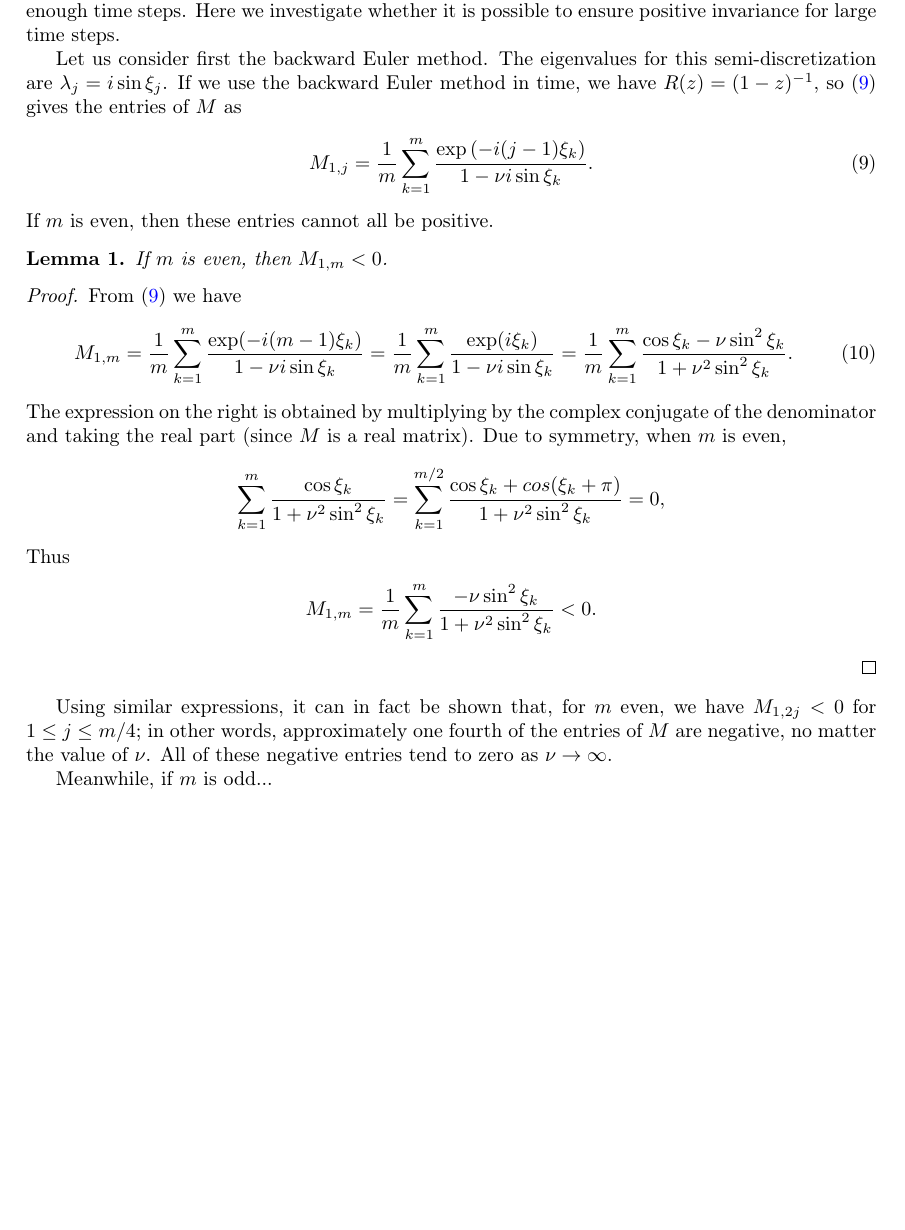
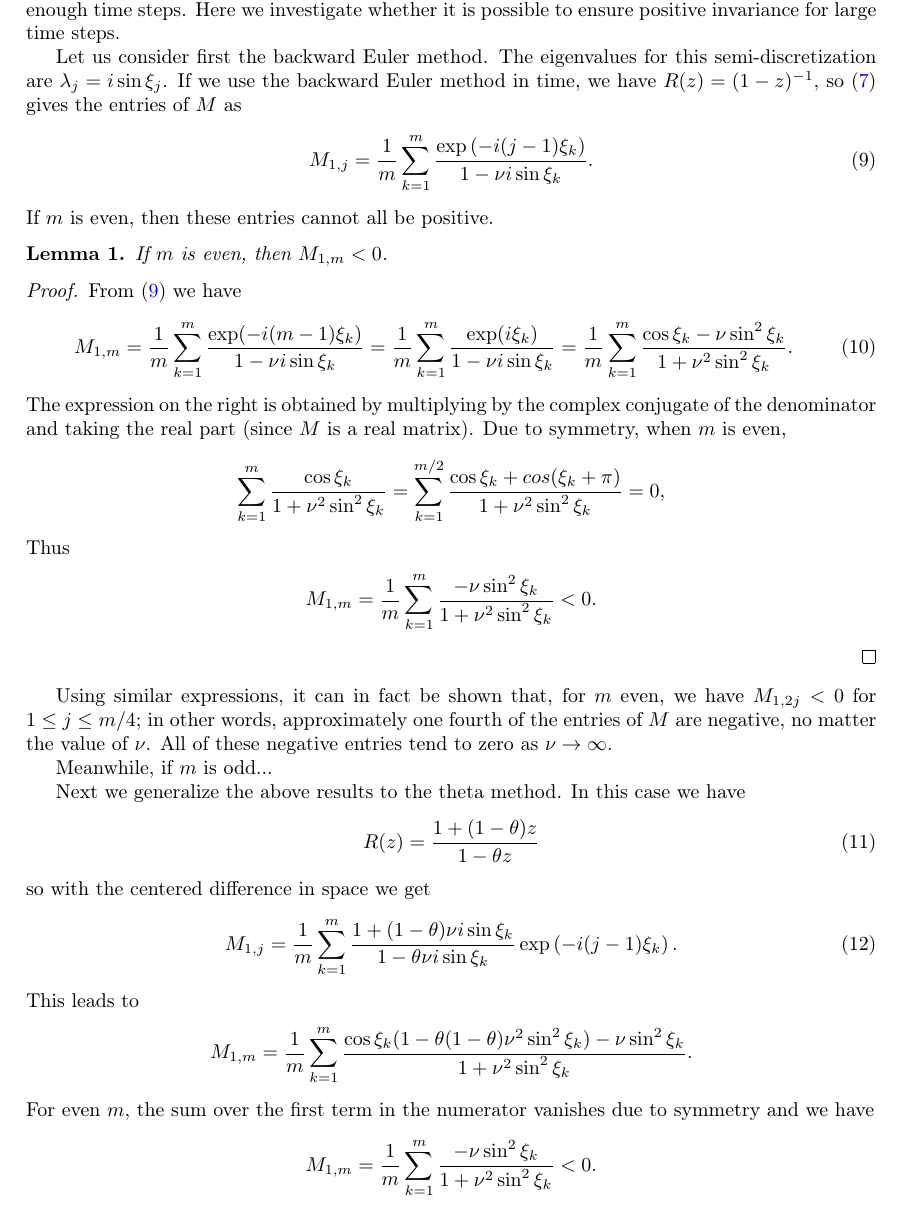
Before and after one commit to ketch/implicit-advection-positivity, a LaTeX document (positivity.tex): part of page 2 of 2 before the commit and part of page 2 of 3 after it, cut so that both start at the same text, the shorter picture padded with empty space. Compiled offline with pdfLaTeX.

Commit message:
Add result for theta method.

```diff
--- a/positivity.tex
+++ b/positivity.tex
@@ -92,7 +92,7 @@ it is possible to ensure positive invariance for large time steps.
 Let us consider first the backward Euler method.
 The eigenvalues for this semi-discretization are $\lambda_j = i\sin\xi_j$.
 If we use the backward Euler method in time, we have $R(z) = (1-z)^{-1}$, so
-\eqref{firstrow} gives the entries of $M$ as
+\eqref{M-entries} gives the entries of $M$ as
 \begin{align} \label{firstrow}
     M_{1,j} & = \frac{1}{m} \sum_{k=1}^m \frac{\exp\left(-i(j-1)\xi_k\right)}{1-\nu i \sin\xi_k}.
 \end{align}
@@ -126,6 +126,24 @@ negative entries tend to zero as $\nu \to \infty$.
 
 Meanwhile, if $m$ is odd...
 
+
+Next we generalize the above results to the theta method.  In this case we have
+\begin{align}
+    R(z) & = \frac{1+(1-\theta)z}{1-\theta z}
+\end{align}
+so with the centered difference in space we get
+\begin{align} \label{firstrow-theta}
+    M_{1,j} & = \frac{1}{m} \sum_{k=1}^m \frac{1+(1-\theta)\nu i\sin\xi_k}{1-\theta\nu i \sin\xi_k}\exp\left(-i(j-1)\xi_k\right).
+\end{align}
+This leads to
+\begin{align*}
+    M_{1,m} & = \frac{1}{m} \sum_{k=1}^m \frac{\cos\xi_k(1-\theta(1-\theta)\nu^2\sin^2\xi_k)- \nu \sin^2 \xi_k}{1+\nu^2 \sin^2 \xi_k}.
+\end{align*}
+For even $m$, the sum over the first term in the numerator vanishes due to symmetry and we have
+\begin{align*}
+    M_{1,m} & =  \frac{1}{m} \sum_{k=1}^m \frac{- \nu \sin^2 \xi_k}{1+\nu^2 \sin^2 \xi_k} < 0.
+\end{align*}
+
 \begin{theorem}
 Consider the backward in time, centered in space discretization of the
 advection equation with periodic boundary conditions and $m$ spatial grid
```
